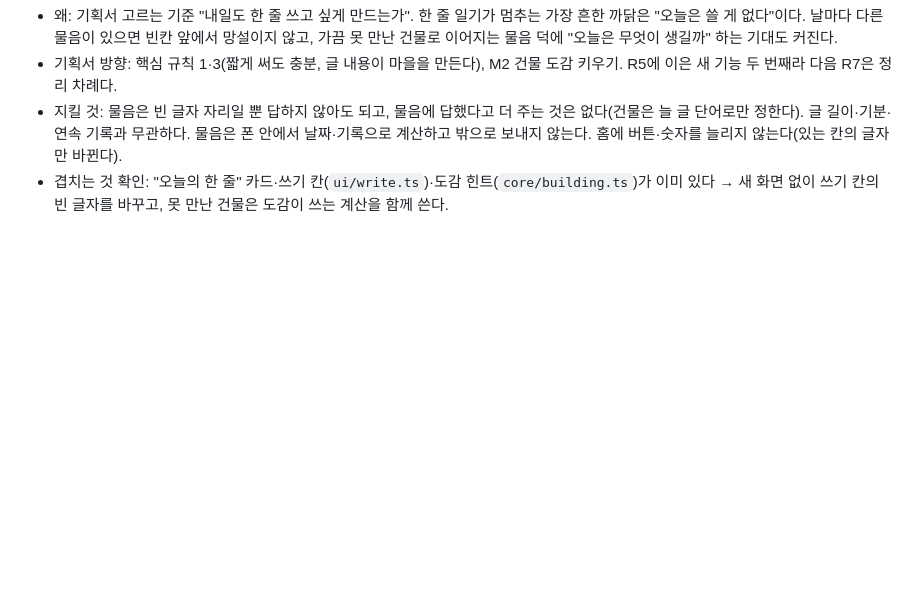
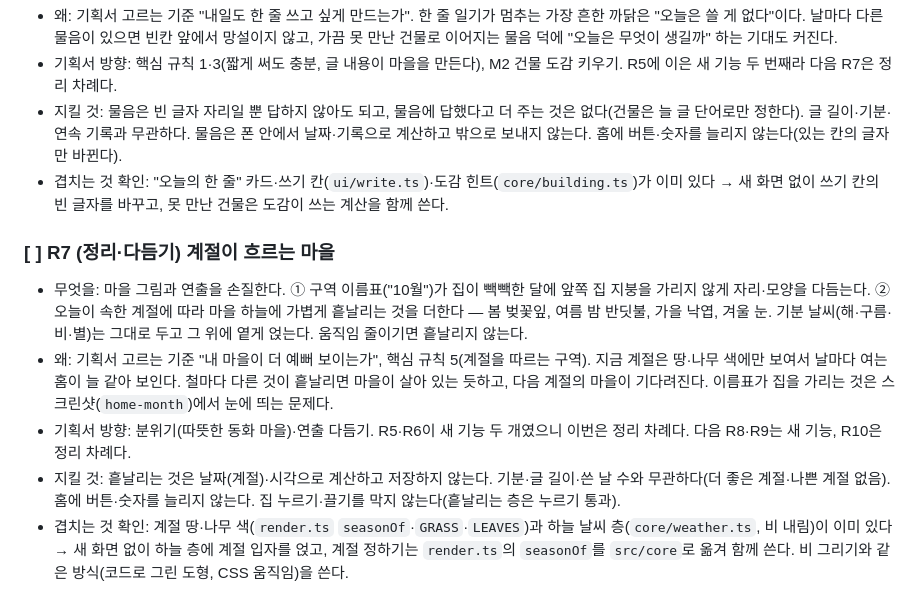
Before and after one commit to qkrrjs0811/diary_village, a Markdown page: 로드맵.md, the part around the change. Drawn GitHub-style; blank space fills up the shorter version.

```diff
--- a/로드맵.md
+++ b/로드맵.md
@@ -46,3 +46,10 @@
 - 기획서 방향: 핵심 규칙 1·3(짧게 써도 충분, 글 내용이 마을을 만든다), M2 건물 도감 키우기. R5에 이은 새 기능 두 번째라 다음 R7은 정리 차례다.
 - 지킬 것: 물음은 빈 글자 자리일 뿐 답하지 않아도 되고, 물음에 답했다고 더 주는 것은 없다(건물은 늘 글 단어로만 정한다). 글 길이·기분·연속 기록과 무관하다. 물음은 폰 안에서 날짜·기록으로 계산하고 밖으로 보내지 않는다. 홈에 버튼·숫자를 늘리지 않는다(있는 칸의 글자만 바뀐다).
 - 겹치는 것 확인: "오늘의 한 줄" 카드·쓰기 칸(`ui/write.ts`)·도감 힌트(`core/building.ts`)가 이미 있다 → 새 화면 없이 쓰기 칸의 빈 글자를 바꾸고, 못 만난 건물은 도감이 쓰는 계산을 함께 쓴다.
+
+### [ ] R7 (정리·다듬기) 계절이 흐르는 마을
+- 무엇을: 마을 그림과 연출을 손질한다. ① 구역 이름표("10월")가 집이 빽빽한 달에 앞쪽 집 지붕을 가리지 않게 자리·모양을 다듬는다. ② 오늘이 속한 계절에 따라 마을 하늘에 가볍게 흩날리는 것을 더한다 — 봄 벚꽃잎, 여름 밤 반딧불, 가을 낙엽, 겨울 눈. 기분 날씨(해·구름·비·별)는 그대로 두고 그 위에 옅게 얹는다. 움직임 줄이기면 흩날리지 않는다.
+- 왜: 기획서 고르는 기준 "내 마을이 더 예뻐 보이는가", 핵심 규칙 5(계절을 따르는 구역). 지금 계절은 땅·나무 색에만 보여서 날마다 여는 홈이 늘 같아 보인다. 철마다 다른 것이 흩날리면 마을이 살아 있는 듯하고, 다음 계절의 마을이 기다려진다. 이름표가 집을 가리는 것은 스크린샷(`home-month`)에서 눈에 띄는 문제다.
+- 기획서 방향: 분위기(따뜻한 동화 마을)·연출 다듬기. R5·R6이 새 기능 두 개였으니 이번은 정리 차례다. 다음 R8·R9는 새 기능, R10은 정리 차례다.
+- 지킬 것: 흩날리는 것은 날짜(계절)·시각으로 계산하고 저장하지 않는다. 기분·글 길이·쓴 날 수와 무관하다(더 좋은 계절·나쁜 계절 없음). 홈에 버튼·숫자를 늘리지 않는다. 집 누르기·끌기를 막지 않는다(흩날리는 층은 누르기 통과).
+- 겹치는 것 확인: 계절 땅·나무 색(`render.ts` `seasonOf`·`GRASS`·`LEAVES`)과 하늘 날씨 층(`core/weather.ts`, 비 내림)이 이미 있다 → 새 화면 없이 하늘 층에 계절 입자를 얹고, 계절 정하기는 `render.ts`의 `seasonOf`를 `src/core`로 옮겨 함께 쓴다. 비 그리기와 같은 방식(코드로 그린 도형, CSS 움직임)을 쓴다.
```
Also changed, not shown: 진행기록.md (+9 -0 lines), 할일.md (+3 -0 lines).
